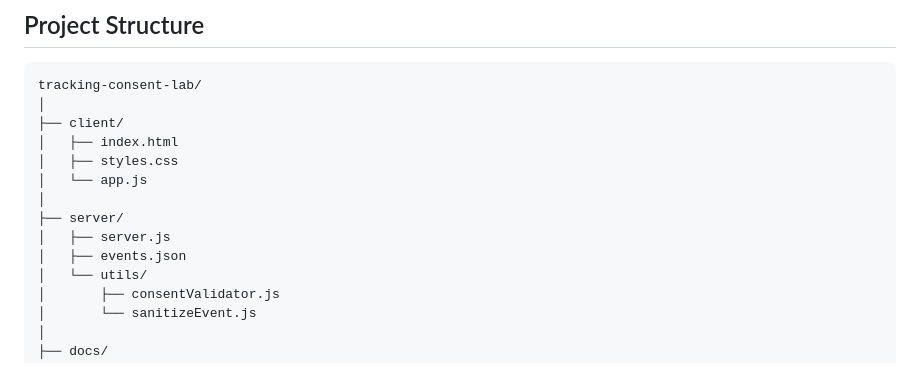
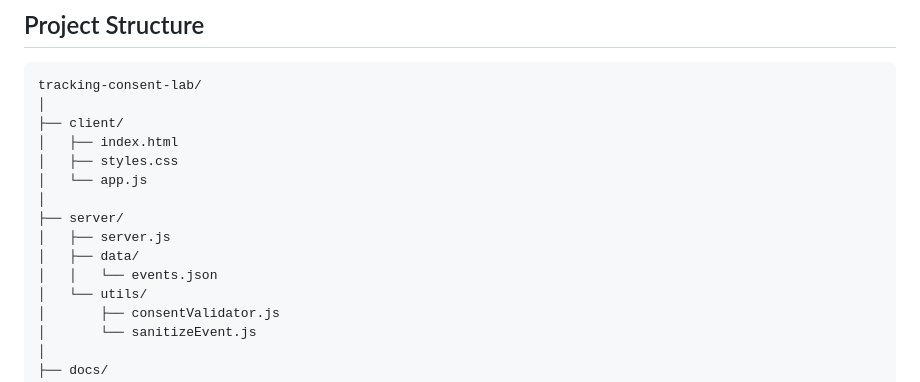
Before and after one commit to mpatyele/tracking-consent-lab, a Markdown page: README.md, the part around the change. Rendered like a GitHub page.

```diff
--- a/README.md
+++ b/README.md
@@ -131,7 +131,8 @@ tracking-consent-lab/
 │
 ├── server/
 │   ├── server.js
-│   ├── events.json
+│   ├── data/
+│   │   └── events.json
 │   └── utils/
 │       ├── consentValidator.js
 │       └── sanitizeEvent.js
```
